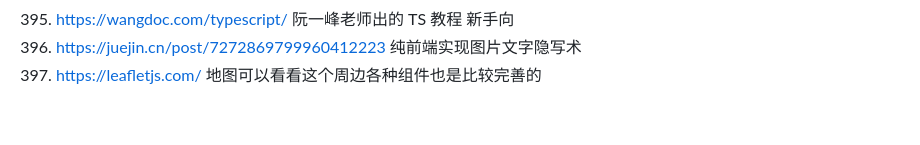
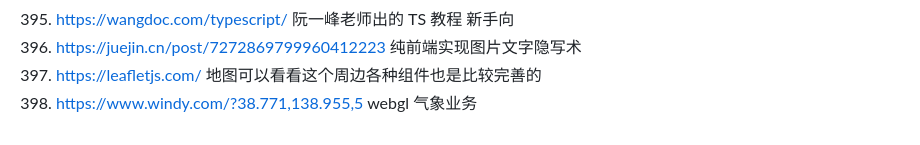
Before and after one commit to 542154968/Development-attention-point, a Markdown page: 好的网站和资料.md, the part around the change. Drawn GitHub-style.

Commit message:
feat(): webgl 气象业务

```diff
--- a/好的网站和资料.md
+++ b/好的网站和资料.md
@@ -408,3 +408,4 @@
 395. https://wangdoc.com/typescript/ 阮一峰老师出的 TS 教程 新手向
 396. https://juejin.cn/post/7272869799960412223 纯前端实现图片文字隐写术
 397. https://leafletjs.com/ 地图可以看看这个周边各种组件也是比较完善的
+398. https://www.windy.com/?38.771,138.955,5 webgl 气象业务
```
